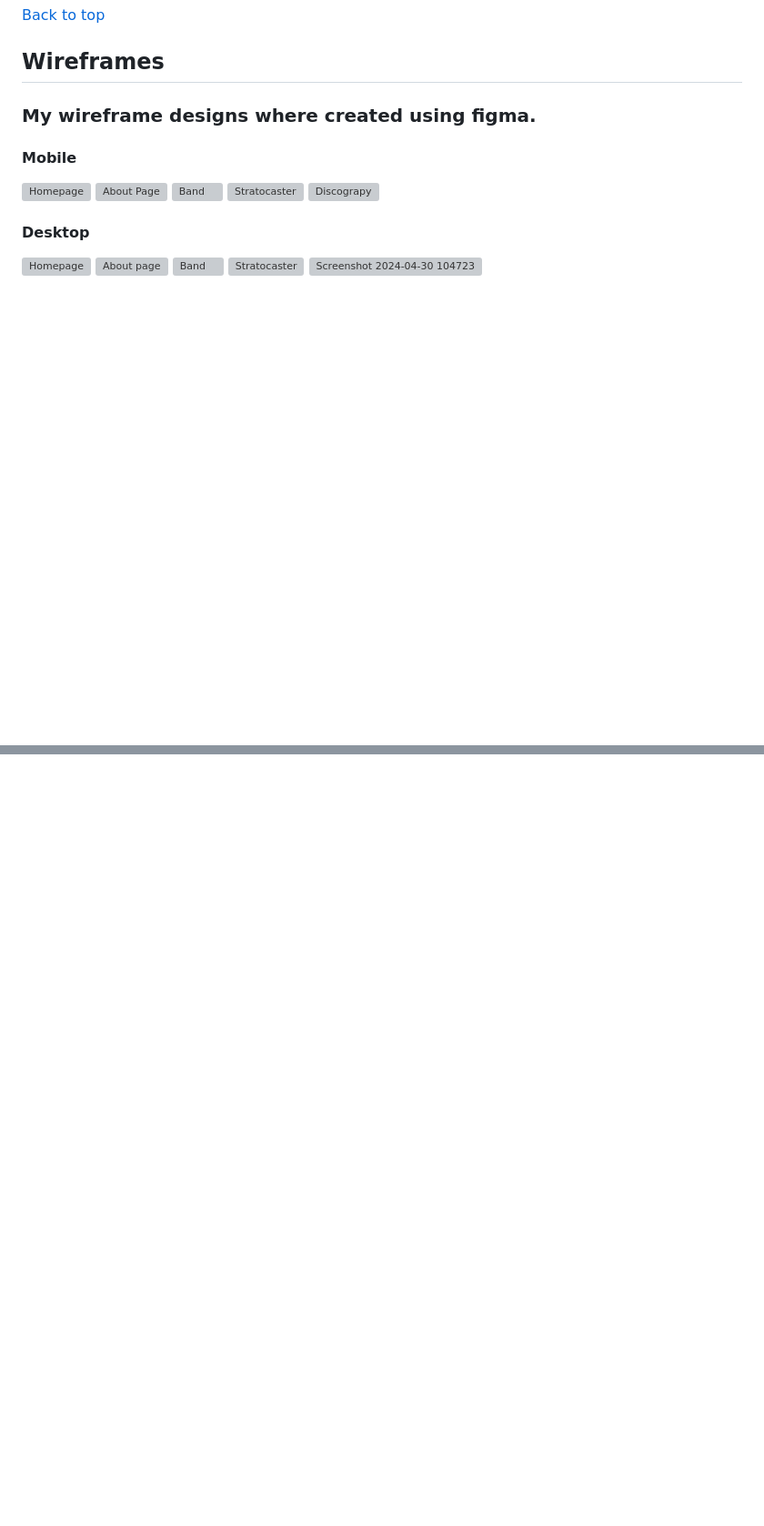
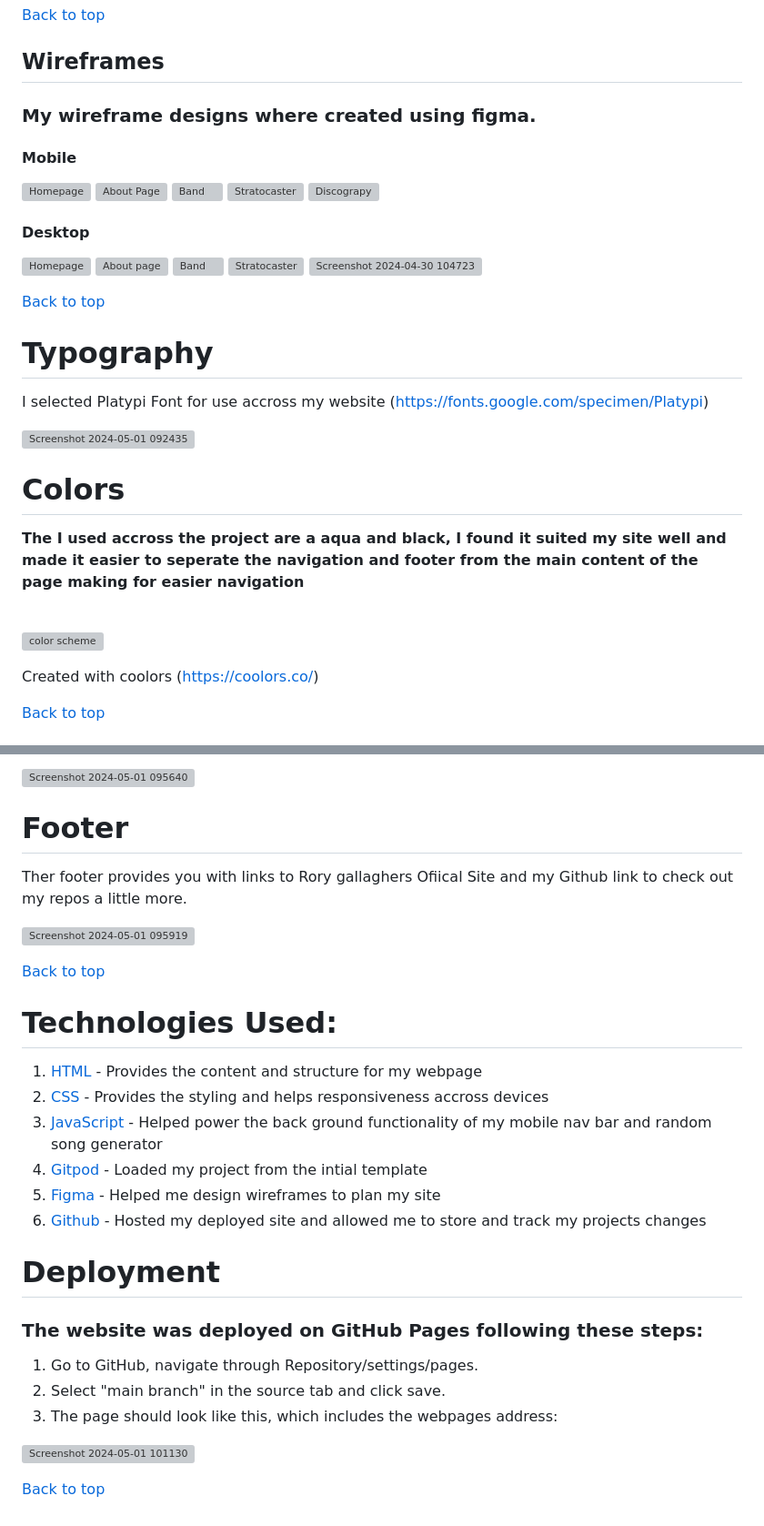
Before and after one commit to Roger-ODonnell/Rory-Gallagher-History-PP1, a Markdown page: README.md, 2 parts joined by grey strips. Shown: that part at 91% size. GitHub-like rendering; blank space fills up the shorter version; grey boxes are pictures that could not be loaded.

Commit message:
Update README.md - Added sections colors , features, typography, site overview, deployment, technologies

```diff
--- a/README.md
+++ b/README.md
@@ -84,3 +84,19 @@ It will give the reader a brief history of Rory's life and hopefully redirect th
 ![Band](https://github.com/Roger-ODonnell/Rory-Gallagher-History-PP1/assets/71945647/d29c1f0d-4f51-4043-8ed1-c9defbc72af2)
 ![Stratocaster](https://github.com/Roger-ODonnell/Rory-Gallagher-History-PP1/assets/71945647/0b9b4a0b-eb74-43e7-a87c-8d25dde8bd6f)
 ![Screenshot 2024-04-30 104723](https://github.com/Roger-ODonnell/Rory-Gallagher-History-PP1/assets/71945647/be37707b-7049-4bde-b264-1cffb01bdfd0)
+
+<a href="#top">Back to top</a>
+
+<h1>Typography</h1>
+<P>I selected Platypi Font for use accross my website (<a href="https://fonts.google.com/specimen/Platypi">https://fonts.google.com/specimen/Platypi</a>)</P>
+
+![Screenshot 2024-05-01 092435](https://github.com/Roger-ODonnell/Rory-Gallagher-History-PP1/assets/71945647/78df440b-156e-4945-aa00-8e18067ce726)
+
+<h1>Colors</h1>
+<p><strong>The I used accross the project are a aqua and black, I found it suited my site well and made it easier to seperate the navigation and footer from the main content of the page making for easier navigation</strong></p>
+<br>
+
+![color scheme](https://github.com/Roger-ODonnell/Rory-Gallagher-History-PP1/assets/71945647/e244b487-2760-4416-bf62-0c258a82b43f)
+<p>Created with coolors (<a href="https://coolors.co/">https://coolors.co/</a>)</p>
+<a href="#top">Back to top</a>
+
@@ -86,0 +146,31 @@ It will give the reader a brief history of Rory's life and hopefully redirect th
+![Screenshot 2024-05-01 095640](https://github.com/Roger-ODonnell/Rory-Gallagher-History-PP1/assets/71945647/f97fc8e1-1d5a-46ec-a325-4c8f7222493e)
+
+<h1>Footer</h1>
+<p>Ther footer provides you with links to Rory gallaghers Ofiical Site and my Github link to check out my repos a little more.</p>
+
+![Screenshot 2024-05-01 095919](https://github.com/Roger-ODonnell/Rory-Gallagher-History-PP1/assets/71945647/48c329e6-f8d7-4cbc-8604-c527a17712eb)
+
+<a href="#top">Back to top</a>
+
+<h1>Technologies Used:</h1>
+
+<ol>
+  <li><a target="_blank" href="https://html.spec.whatwg.org/">HTML</a> - Provides the content and structure for my webpage</li>
+  <li><a target="_blank" href="https://www.w3.org/Style/CSS/Overview.en.html">CSS</a> - Provides the styling and helps responsiveness accross devices</li>
+  <li><a target="_blank" href="https://developer.mozilla.org/en-US/docs/Web/JavaScript">JavaScript</a> - Helped power the back ground functionality of my mobile nav bar and random song generator</li>
+  <li><a target="_blank" href="https://www.gitpod.io/">Gitpod</a> - Loaded my project from the intial template</li>
+  <li><a target="_blank" href="https://www.figma.com/">Figma</a> - Helped me design wireframes to plan my site</li>
+  <li><a target="_blank" href="https://www.Github.com">Github</a> - Hosted my deployed site and allowed me to store and track my projects changes</li>
+</ol>
+
+<h1>Deployment</h1>
+<h3>The website was deployed on GitHub Pages following these steps:</h3>
+<ol>
+  <li>Go to GitHub, navigate through Repository/settings/pages.</li>
+  <li>Select "main branch" in the source tab and click save.</li>
+  <li>The page should look like this, which includes the webpages address:</li>
+</ol>
+
+![Screenshot 2024-05-01 101130](https://github.com/Roger-ODonnell/Rory-Gallagher-History-PP1/assets/71945647/0fad413a-999f-4664-84dc-ffd355c3e4dd)
+
+<a href="#top">Back to top</a>
```
Also changed, not shown: other parts of README.md (+43 -0 lines).
